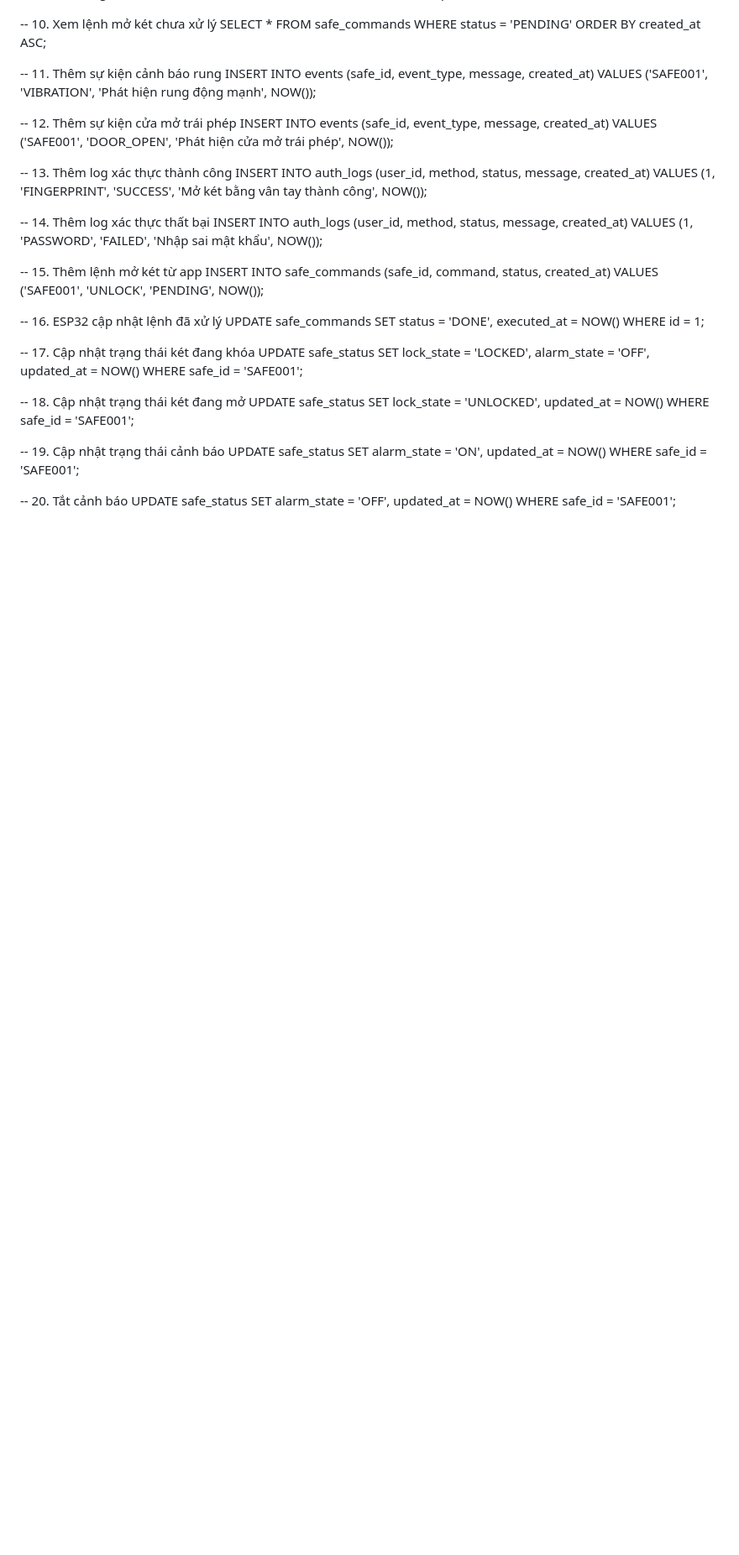
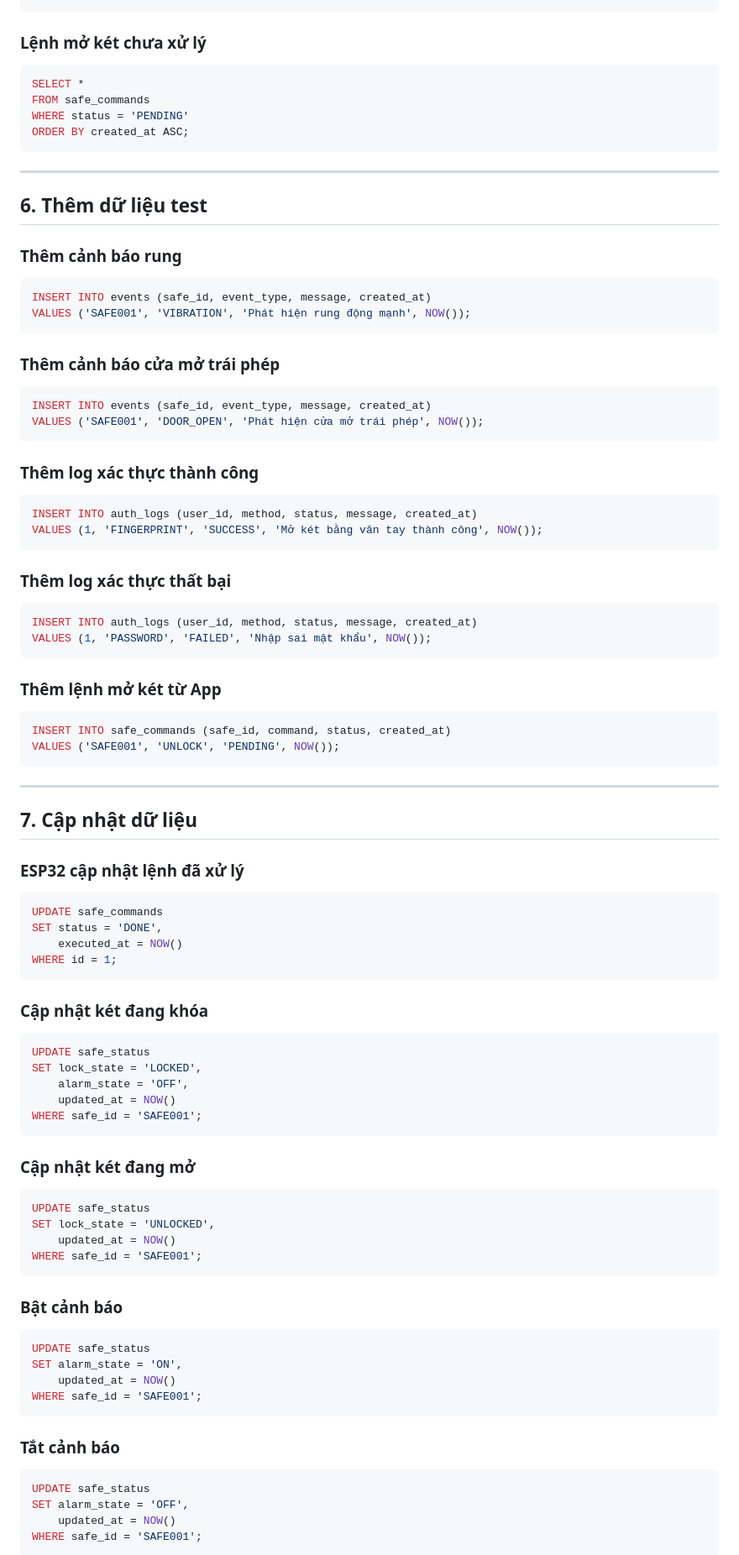
Before and after one commit to Quitrinh/Smart_Safe, a Markdown page: DatabaseMySQL.md, the part around one of its changes. Shown at 84% size. Drawn GitHub-style; blank space fills up the shorter version.

````diff
--- a/DatabaseMySQL.md
+++ b/DatabaseMySQL.md
@@ -69,60 +103,103 @@ SELECT *
 FROM safe_status
 ORDER BY updated_at DESC
 LIMIT 1;
+```
 
--- 10. Xem lệnh mở két chưa xử lý
+### Lệnh mở két chưa xử lý
+
+```sql
 SELECT *
 FROM safe_commands
 WHERE status = 'PENDING'
 ORDER BY created_at ASC;
+```
 
--- 11. Thêm sự kiện cảnh báo rung
+---
+
+## 6. Thêm dữ liệu test
+
+### Thêm cảnh báo rung
+
+```sql
 INSERT INTO events (safe_id, event_type, message, created_at)
 VALUES ('SAFE001', 'VIBRATION', 'Phát hiện rung động mạnh', NOW());
+```
 
--- 12. Thêm sự kiện cửa mở trái phép
+### Thêm cảnh báo cửa mở trái phép
+
+```sql
 INSERT INTO events (safe_id, event_type, message, created_at)
 VALUES ('SAFE001', 'DOOR_OPEN', 'Phát hiện cửa mở trái phép', NOW());
+```
 
--- 13. Thêm log xác thực thành công
+### Thêm log xác thực thành công
+
+```sql
 INSERT INTO auth_logs (user_id, method, status, message, created_at)
 VALUES (1, 'FINGERPRINT', 'SUCCESS', 'Mở két bằng vân tay thành công', NOW());
+```
 
--- 14. Thêm log xác thực thất bại
+### Thêm log xác thực thất bại
+
+```sql
 INSERT INTO auth_logs (user_id, method, status, message, created_at)
 VALUES (1, 'PASSWORD', 'FAILED', 'Nhập sai mật khẩu', NOW());
+```
 
--- 15. Thêm lệnh mở két từ app
+### Thêm lệnh mở két từ App
+
+```sql
 INSERT INTO safe_commands (safe_id, command, status, created_at)
 VALUES ('SAFE001', 'UNLOCK', 'PENDING', NOW());
+```
 
--- 16. ESP32 cập nhật lệnh đã xử lý
+---
+
+## 7. Cập nhật dữ liệu
+
+### ESP32 cập nhật lệnh đã xử lý
+
+```sql
 UPDATE safe_commands
-SET status = 'DONE', executed_at = NOW()
+SET status = 'DONE',
+    executed_at = NOW()
 WHERE id = 1;
+```
 
--- 17. Cập nhật trạng thái két đang khóa
+### Cập nhật két đang khóa
+
+```sql
 UPDATE safe_status
 SET lock_state = 'LOCKED',
     alarm_state = 'OFF',
     updated_at = NOW()
 WHERE safe_id = 'SAFE001';
+```
 
--- 18. Cập nhật trạng thái két đang mở
+### Cập nhật két đang mở
+
+```sql
 UPDATE safe_status
 SET lock_state = 'UNLOCKED',
     updated_at = NOW()
 WHERE safe_id = 'SAFE001';
+```
 
--- 19. Cập nhật trạng thái cảnh báo
+### Bật cảnh báo
+
+```sql
 UPDATE safe_status
 SET alarm_state = 'ON',
     updated_at = NOW()
 WHERE safe_id = 'SAFE001';
+```
 
--- 20. Tắt cảnh báo
+### Tắt cảnh báo
+
+```sql
 UPDATE safe_status
 SET alarm_state = 'OFF',
     updated_at = NOW()
 WHERE safe_id = 'SAFE001';
+```
 
````
Also changed, not shown: other parts of DatabaseMySQL.md (+131 -31 lines).
